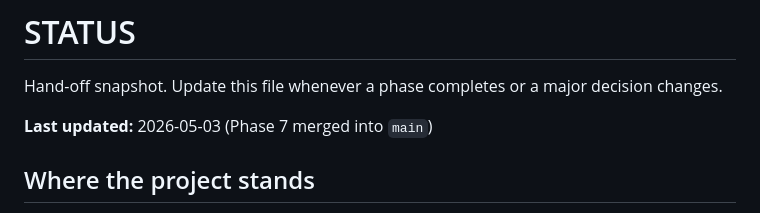
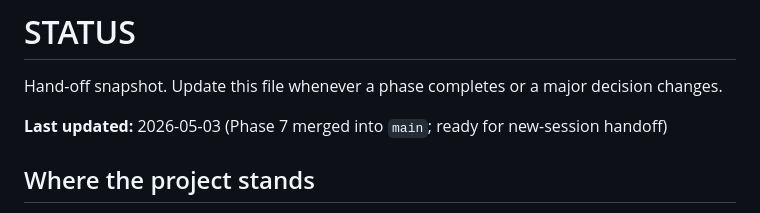
Before and after one commit to byounghak/grid-calculus, a Markdown page: specs/STATUS.md, the part around the change. GitHub-like rendering.

Commit message:
docs: bump STATUS Last updated for new-session handoff

```diff
--- a/specs/STATUS.md
+++ b/specs/STATUS.md
@@ -2,7 +2,7 @@
 
 Hand-off snapshot. Update this file whenever a phase completes or a major decision changes.
 
-**Last updated:** 2026-05-03 (Phase 7 merged into `main`)
+**Last updated:** 2026-05-03 (Phase 7 merged into `main`; ready for new-session handoff)
 
 ## Where the project stands
 
```
